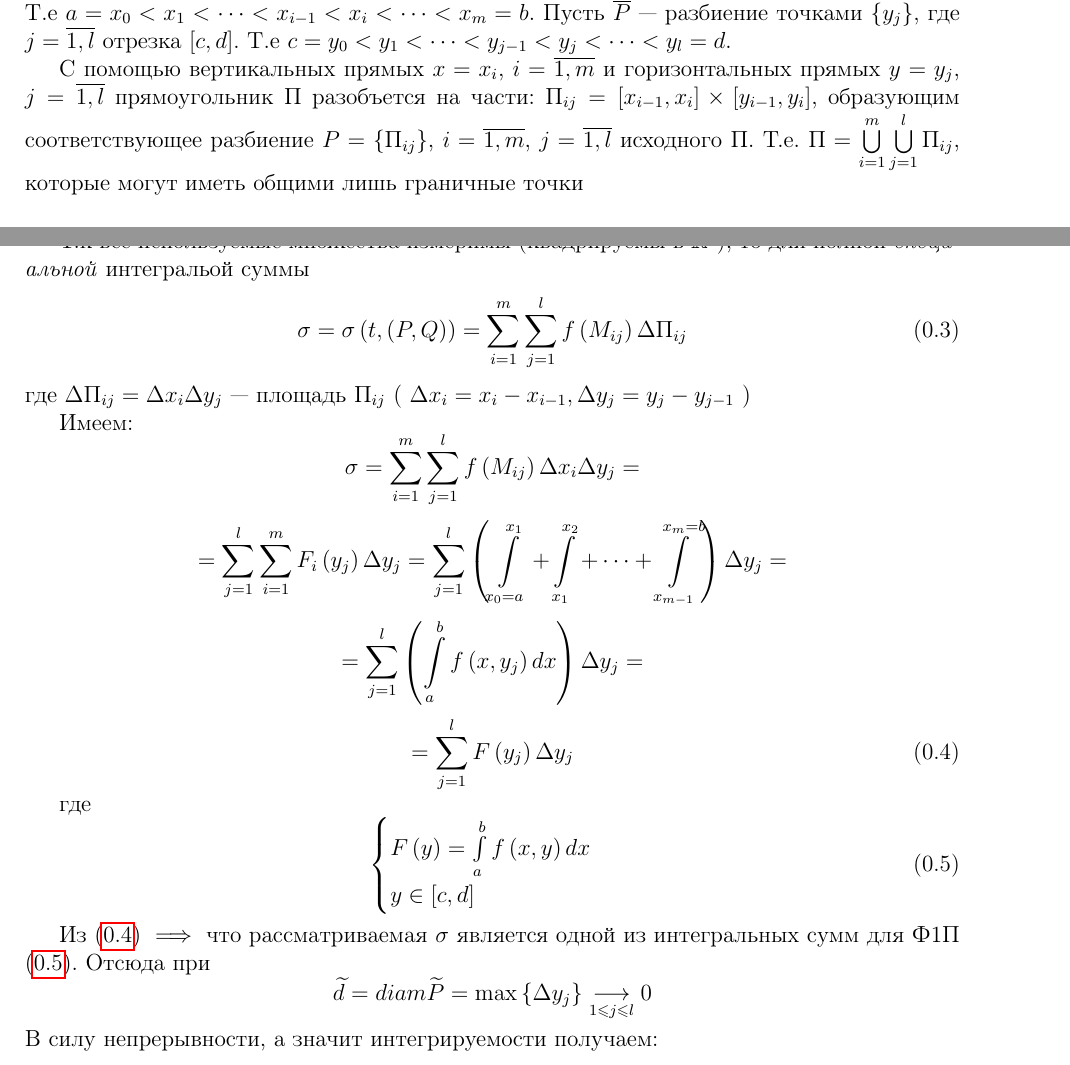
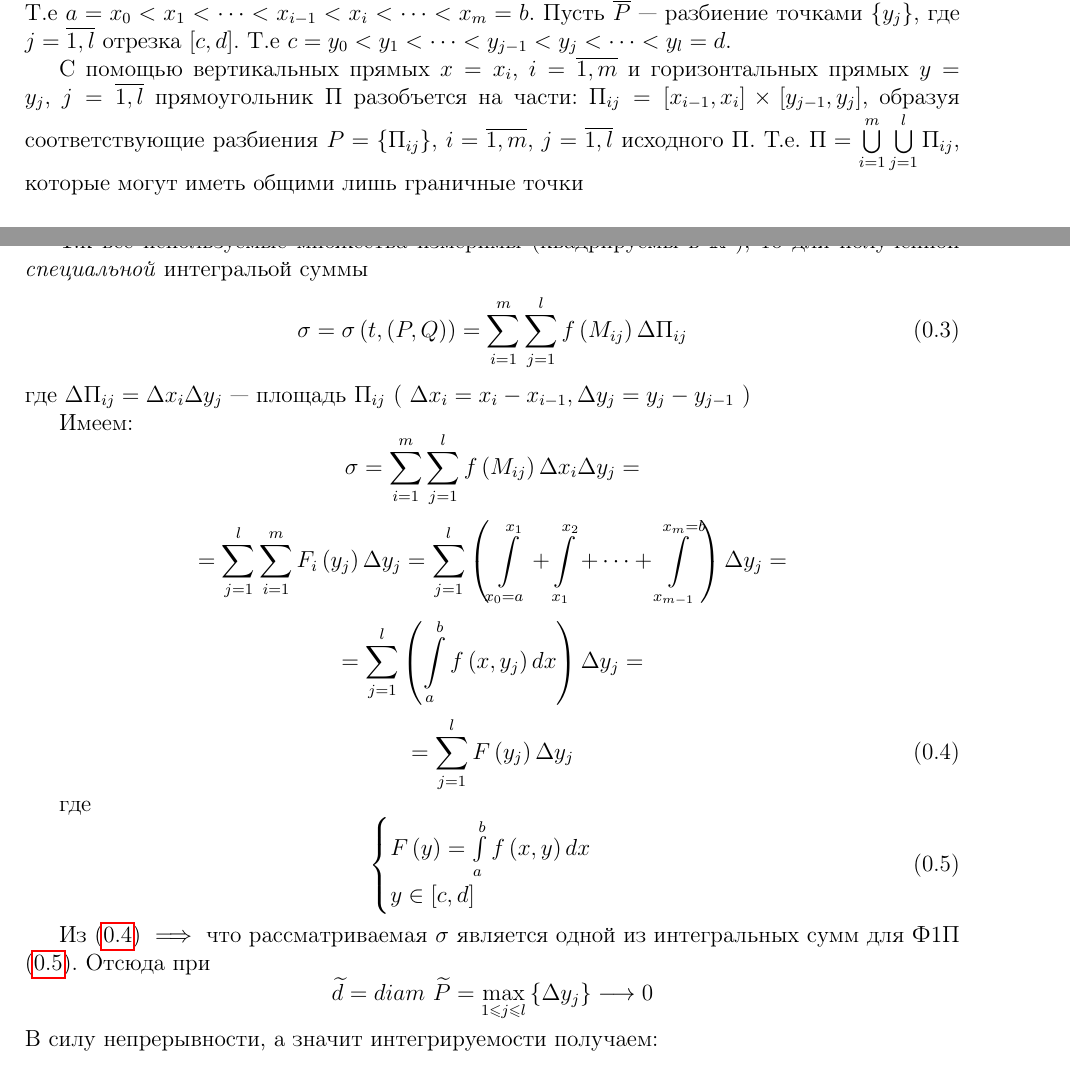
Before and after one commit to alex65536/bulatov-lectures, a LaTeX document (tex/chapter7/lec13.tex): two parts of pages 1 and 2 of 6, joined at a grey line, cut so that both start at the same text. Compiled offline with pdfLaTeX.

Commit message:
small fixes

```diff
--- a/tex/chapter7/lec13.tex
+++ b/tex/chapter7/lec13.tex
@@ -50,8 +50,8 @@ $ \left( x, y \right) \in D \subset \R^n $ и $ D $~--- измеримое мн
 	 С помощью вертикальных прямых $ x = x_i $, $ i = \overline{1, m} $
 	 и горизонтальных прямых $ y = y_j $, $ j = \overline{1, l} $
 	 прямоугольник $ \text{П} $ разобъется на части: $ \text{П}_{ij} =
-	 \left[ x_{i - 1}, x_i \right] \times \left[ y_{i - 1}, y_i \right] $,
-	 образующим соответствующее разбиение
+	 \left[ x_{i - 1}, x_i \right] \times \left[ y_{j - 1}, y_j \right] $,
+	 образуя соответствующие разбиения
 	 $ P = \left\lbrace \text{П}_{ij} \right\rbrace $,
 	 $ i = \overline{1, m} $, $ j = \overline{1, l} $
 	 исходного $ \text{П} $. Т.е. $ \text{П} =
@@ -85,7 +85,7 @@ $ \left( x, y \right) \in D \subset \R^n $ и $ D $~--- измеримое мн
  	$ j = \overline{1, l} $
 
  	Т.к все используемые множества измеримы (квадрируемы в $ \R^2 $),
- 	то для полной \emph{специальной} интегральой суммы
+ 	то для полученной \emph{специальной} интегральой суммы
  	\begin{equation}
  	\label{lec_13, num_14}
  	\sigma = \sigma \left( t, \left( P, Q \right) \right) =
@@ -126,9 +126,9 @@ $ \left( x, y \right) \in D \subset \R^n $ и $ D $~--- измеримое мн
  	Из \eqref{lec_13, num_15} $ \implies $ что рассматриваемая $\sigma$
  	является одной из интегральных сумм для Ф1П  \eqref{lec_13, num_16}.
  	Отсюда при
- 	\[ \widetilde{d} = diam \widetilde{P} =
- 	\max \left\lbrace \Delta y_j \right\rbrace
- 	\underset{1 \leq j \leq l}{\longrightarrow} 0 \]
+ 	\[ \widetilde{d} = diam\ \widetilde{P} =
+ 		\underset{1 \leq j \leq l} {\max} \left\lbrace \Delta y_j \right\rbrace
+ 	\longrightarrow 0 \]
  	В силу непрерывности, а значит интегрируемости получаем:
  	\[ \exists \lim\limits_{ \widetilde{d} \to 0 } \sigma =
  	\lim\limits_{ \widetilde{d} \to 0 }
```
Also changed, not shown: tex/chapter7/lec13.tex (4 more changed lines).
